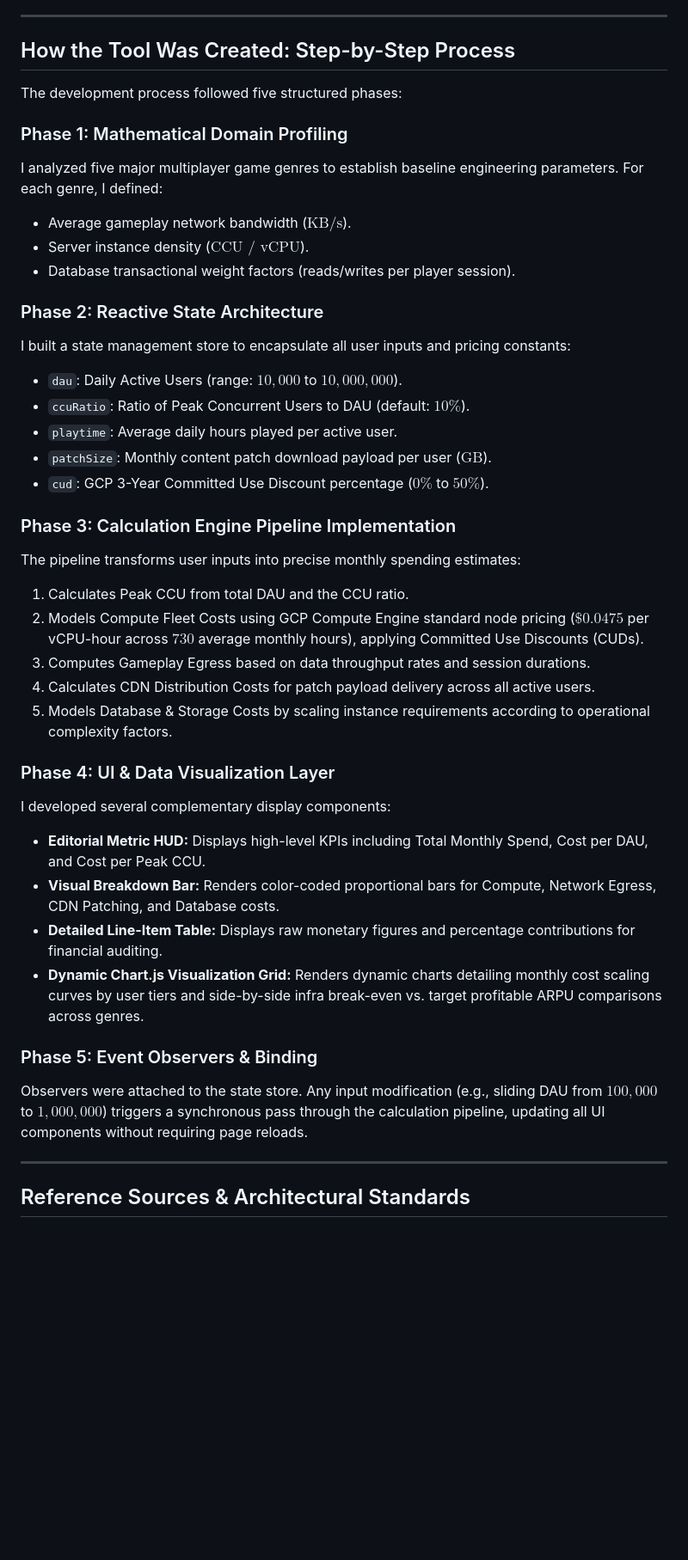
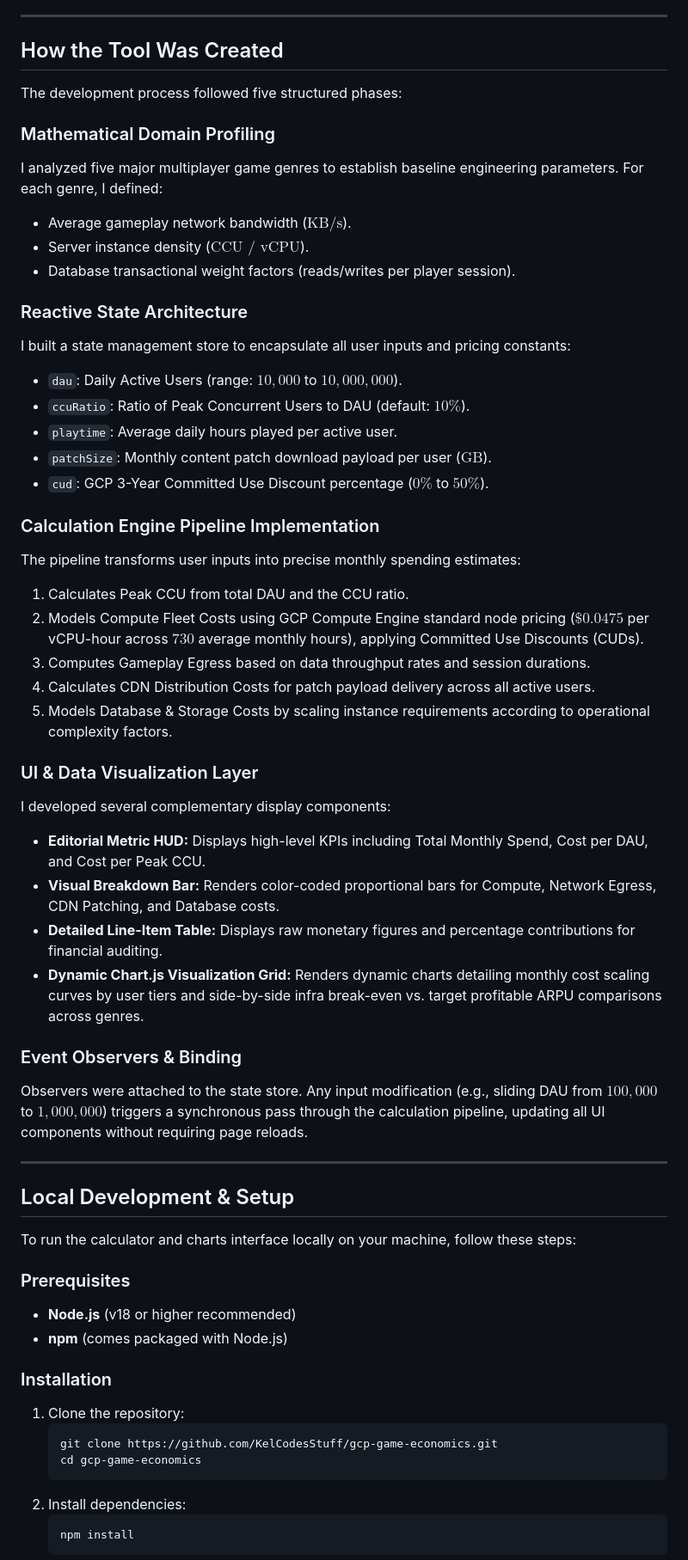
Before and after one commit to KelCodesStuff/gcp-game-economics, a Markdown page: README.md, the part around one of its changes. Shown at 86% size. Drawn GitHub-style; blank space fills up the shorter version.

Commit message:
docs: update README with project documentation and setup instructions

````diff
--- a/README.md
+++ b/README.md
@@ -55,17 +55,17 @@ The calculator is constructed using a decoupled, reactive component architecture
 
 ---
 
-## How the Tool Was Created: Step-by-Step Process
+## How the Tool Was Created
 
 The development process followed five structured phases:
 
-### Phase 1: Mathematical Domain Profiling
+### Mathematical Domain Profiling
 I analyzed five major multiplayer game genres to establish baseline engineering parameters. For each genre, I defined:
 * Average gameplay network bandwidth ($\text{KB/s}$).
 * Server instance density ($\text{CCU / vCPU}$).
 * Database transactional weight factors (reads/writes per player session).
 
-### Phase 2: Reactive State Architecture
+### Reactive State Architecture
 I built a state management store to encapsulate all user inputs and pricing constants:
 * `dau`: Daily Active Users (range: $10{,}000$ to $10{,}000{,}000$).
 * `ccuRatio`: Ratio of Peak Concurrent Users to DAU (default: $10\%$).
@@ -73,7 +73,7 @@ I built a state management store to encapsulate all user inputs and pricing cons
 * `patchSize`: Monthly content patch download payload per user ($\text{GB}$).
 * `cud`: GCP 3-Year Committed Use Discount percentage ($0\%$ to $50\%$).
 
-### Phase 3: Calculation Engine Pipeline Implementation
+### Calculation Engine Pipeline Implementation
 The pipeline transforms user inputs into precise monthly spending estimates:
 1. Calculates Peak CCU from total DAU and the CCU ratio.
 2. Models Compute Fleet Costs using GCP Compute Engine standard node pricing ($\$0.0475$ per vCPU-hour across $730$ average monthly hours), applying Committed Use Discounts (CUDs).
@@ -81,16 +81,34 @@ The pipeline transforms user inputs into precise monthly spending estimates:
 4. Calculates CDN Distribution Costs for patch payload delivery across all active users.
 5. Models Database & Storage Costs by scaling instance requirements according to operational complexity factors.
 
-### Phase 4: UI & Data Visualization Layer
+### UI & Data Visualization Layer
 I developed several complementary display components:
 * **Editorial Metric HUD:** Displays high-level KPIs including Total Monthly Spend, Cost per DAU, and Cost per Peak CCU.
 * **Visual Breakdown Bar:** Renders color-coded proportional bars for Compute, Network Egress, CDN Patching, and Database costs.
 * **Detailed Line-Item Table:** Displays raw monetary figures and percentage contributions for financial auditing.
 * **Dynamic Chart.js Visualization Grid:** Renders dynamic charts detailing monthly cost scaling curves by user tiers and side-by-side infra break-even vs. target profitable ARPU comparisons across genres.
 
-### Phase 5: Event Observers & Binding
+### Event Observers & Binding
 Observers were attached to the state store. Any input modification (e.g., sliding DAU from $100{,}000$ to $1{,}000{,}000$) triggers a synchronous pass through the calculation pipeline, updating all UI components without requiring page reloads.
 
 ---
 
-## Reference Sources & Architectural Standards
+## Local Development & Setup
+
+To run the calculator and charts interface locally on your machine, follow these steps:
+
+### Prerequisites
+* **Node.js** (v18 or higher recommended)
+* **npm** (comes packaged with Node.js)
+
+### Installation
+1. Clone the repository:
+   ```bash
+   git clone https://github.com/KelCodesStuff/gcp-game-economics.git
+   cd gcp-game-economics
+   ```
+2. Install dependencies:
+   ```bash
+   npm install
+   ```
+
````
Also changed, not shown: other parts of README.md (+23 -6 lines).
